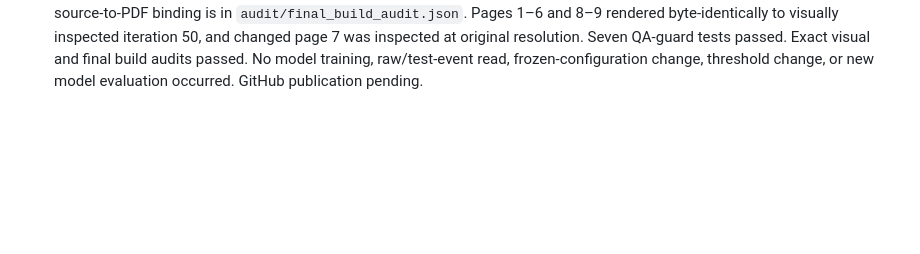
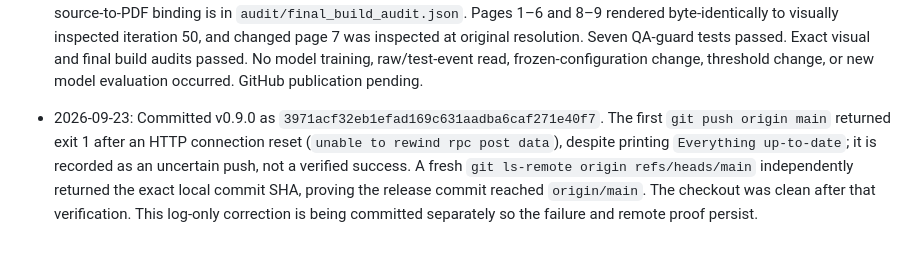
Before and after one commit to JulianAttemptsCoding/fast-mc-paper, a Markdown page: logs.md, the part around the change. Rendered like a GitHub page; blank space fills up the shorter version.

Commit message:
docs(audit): record remote push verification

```diff
--- a/logs.md
+++ b/logs.md
@@ -76,3 +76,5 @@ Reframed as close mean counts with fragmented support; corrected pilot size, gap
 - 2026-09-22: QA iteration 49 passed after figure and pagination corrections (9 pages; PDF SHA-256 `0a953d764d2083c5f0ef9a2318d41b594f587cac96f3bc3cfd9b07125a73c51f`). Visual review then found a Discussion paragraph split mid-sentence across pages 7–8. Added a page-space guard before that paragraph and removed a generic literature-recap sentence. QA iteration 50 passed (9 pages; PDF SHA-256 `85bd35b36f47befb36c19c6e59a04fd9e2fda30779db41c53f1acc2912610580`); all pages were reviewed at original resolution, comparing unchanged page hashes to earlier inspections. A final evidence pass found that the stored edge-co-occupancy statistic was relevant to the graph claim but unreported; it has been added as an all-event descriptive result with exact source-bound QA assertions. Final build and visual binding remain pending.
 
 - 2026-09-23T00:08Z: Full QA iteration 51 passed after adding all-event edge co-occupancy (9 pages; PDF SHA-256 `df61a74446ff368692f23e6e2c23e61565699bdfe39141bde6c878a25c6e50df`, 915,977 bytes). The complete build command, source/input hashes, output/figure hashes, environment, and checks are recorded in `audit/iterations/iteration_51.json`; source-to-PDF binding is in `audit/final_build_audit.json`. Pages 1–6 and 8–9 rendered byte-identically to visually inspected iteration 50, and changed page 7 was inspected at original resolution. Seven QA-guard tests passed. Exact visual and final build audits passed. No model training, raw/test-event read, frozen-configuration change, threshold change, or new model evaluation occurred. GitHub publication pending.
+
+- 2026-09-23: Committed v0.9.0 as `3971acf32eb1efad169c631aadba6caf271e40f7`. The first `git push origin main` returned exit 1 after an HTTP connection reset (`unable to rewind rpc post data`), despite printing `Everything up-to-date`; it is recorded as an uncertain push, not a verified success. A fresh `git ls-remote origin refs/heads/main` independently returned the exact local commit SHA, proving the release commit reached `origin/main`. The checkout was clean after that verification. This log-only correction is being committed separately so the failure and remote proof persist.
```
